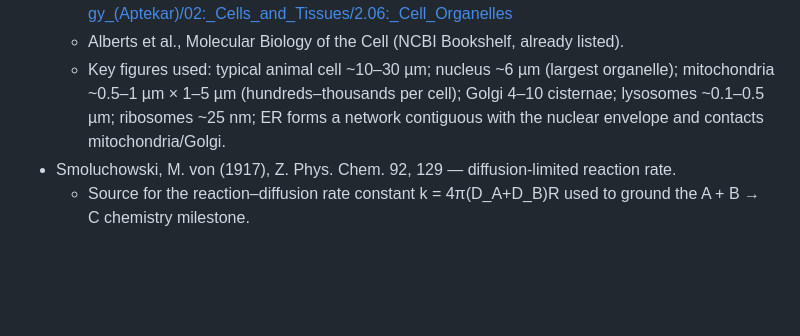
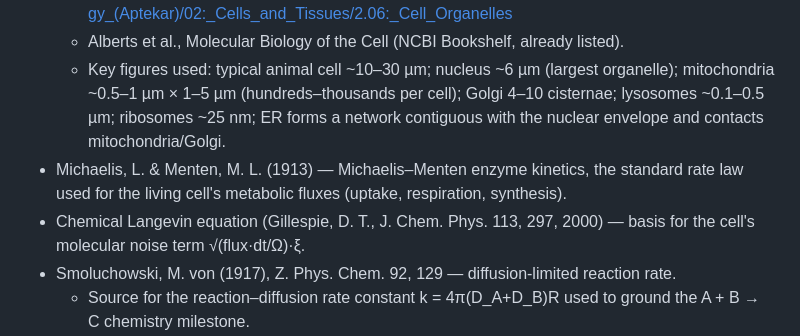
Before and after one commit to veliatees/Cell, a Markdown page: docs/sources.md, the part around the change. GitHub-like rendering; blank space fills up the shorter version.

```diff
--- a/docs/sources.md
+++ b/docs/sources.md
@@ -39,6 +39,11 @@ link back here or to a more specific research file.
     organelle); mitochondria ~0.5–1 µm × 1–5 µm (hundreds–thousands per cell);
     Golgi 4–10 cisternae; lysosomes ~0.1–0.5 µm; ribosomes ~25 nm; ER forms a
     network contiguous with the nuclear envelope and contacts mitochondria/Golgi.
+- Michaelis, L. & Menten, M. L. (1913) — Michaelis–Menten enzyme kinetics, the
+  standard rate law used for the living cell's metabolic fluxes (uptake,
+  respiration, synthesis).
+- Chemical Langevin equation (Gillespie, D. T., J. Chem. Phys. 113, 297, 2000) —
+  basis for the cell's molecular noise term √(flux·dt/Ω)·ξ.
 - Smoluchowski, M. von (1917), Z. Phys. Chem. 92, 129 — diffusion-limited
   reaction rate.
   - Source for the reaction–diffusion rate constant k = 4π(D_A+D_B)R used to
```
Also changed, not shown: README.md (+1 -0 lines), docs/milestones/011-living-cell.md (added, +62 -0 lines).
